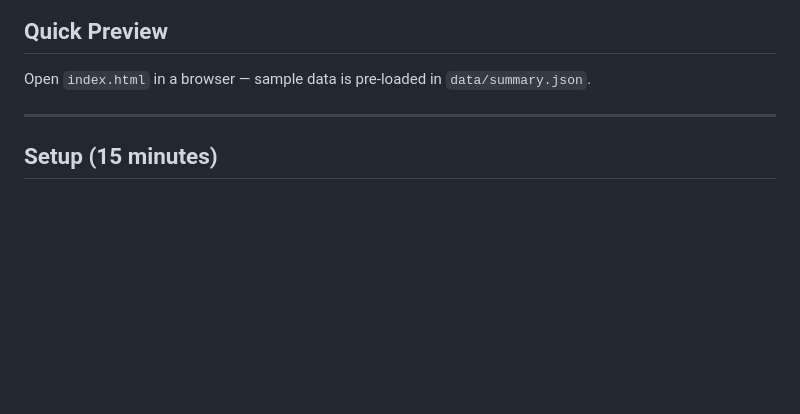
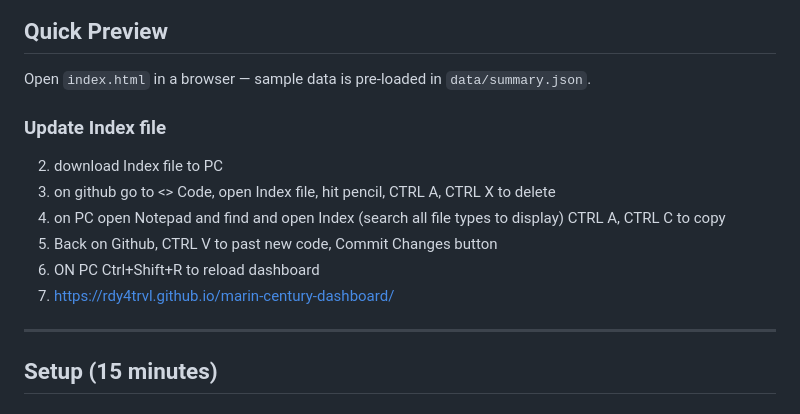
Before and after one commit to rdy4trvl/marin-century-dashboard, a Markdown page: README.md, the part around the change. GitHub-like rendering; blank space fills up the shorter version.

```diff
--- a/README.md
+++ b/README.md
@@ -5,6 +5,16 @@ Live dashboard tracking 2024–2026 Marin Century registrations via the Webconne
 ## Quick Preview
 
 Open `index.html` in a browser — sample data is pre-loaded in `data/summary.json`.
+
+
+### Update Index file
+2. download Index file to PC
+3. on github go to <> Code, open Index file, hit pencil, CTRL A, CTRL X to delete
+4. on PC open Notepad and find and open Index (search all file types to display) CTRL A, CTRL C to copy
+5. Back on Github, CTRL V to past new code, Commit Changes button
+6. ON PC Ctrl+Shift+R to reload dashboard
+7. https://rdy4trvl.github.io/marin-century-dashboard/
+
 
 ---
 
```
